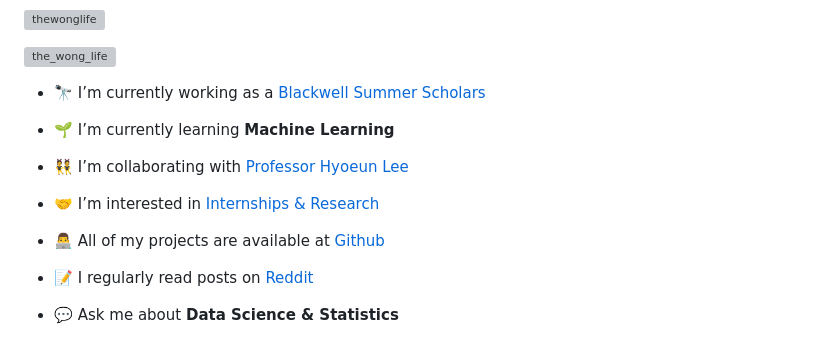
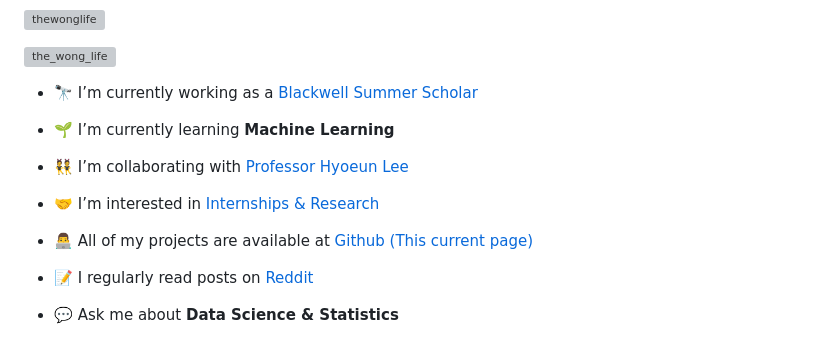
Before and after one commit to TheWongLife/TheWongLife.github.io, a Markdown page: README.md, the part around the change. Rendered like a GitHub page; grey boxes are pictures that could not be loaded.

Commit message:
Updating README.md some more

```diff
--- a/README.md
+++ b/README.md
@@ -7,7 +7,7 @@
 
 <p align="left"> <a href="https://x.com/the_wong_life" target="blank"><img src="https://img.shields.io/twitter/follow/the_wong_life?logo=twitter&style=for-the-badge" alt="the_wong_life" /></a> </p>
 
-- 🔭 I’m currently working as a [Blackwell Summer Scholars](https://stat.illinois.edu/research/blackwell-summer-scholars-program)
+- 🔭 I’m currently working as a [Blackwell Summer Scholar](https://stat.illinois.edu/research/blackwell-summer-scholars-program)
 
 - 🌱 I’m currently learning **Machine Learning**
 
@@ -15,7 +15,7 @@
 
 - 🤝 I’m interested in [Internships & Research](https://researchpark.illinois.edu/work-here/careers/)
 
-- 👨‍💻 All of my projects are available at [Github](https://github.com/TheWongLife)
+- 👨‍💻 All of my projects are available at [Github (This current page)](https://github.com/TheWongLife)
 
 - 📝 I regularly read posts on [Reddit](https://www.reddit.com/)
 
```
